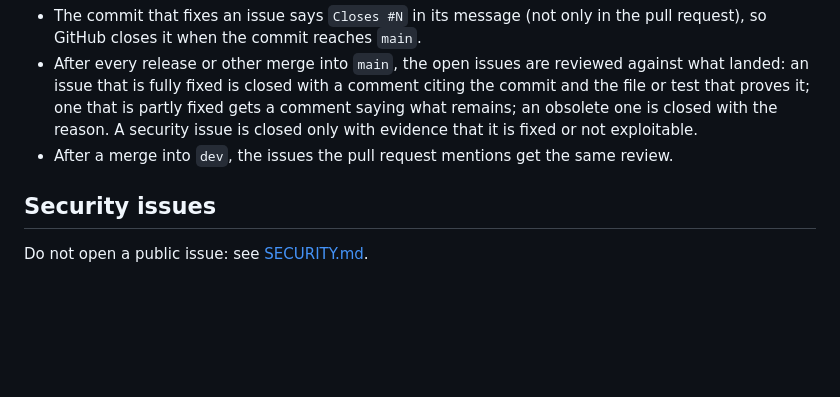
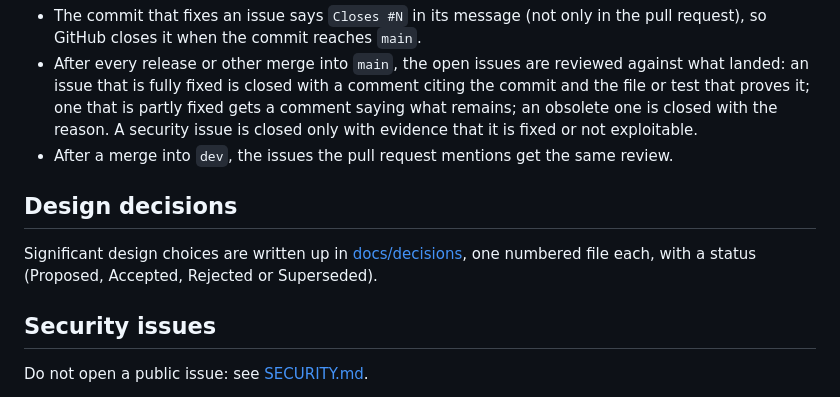
Before and after one commit to Hodeitek/hodeishield-cli, a Markdown page: CONTRIBUTING.md, the part around the change. Drawn GitHub-style; blank space fills up the shorter version.

```diff
--- a/CONTRIBUTING.md
+++ b/CONTRIBUTING.md
@@ -203,6 +203,11 @@ An issue is closed as soon as the fix reaches `main`, never left open once fixed
   with the reason. A security issue is closed only with evidence that it is fixed or not exploitable.
 - After a merge into `dev`, the issues the pull request mentions get the same review.
 
+## Design decisions
+
+Significant design choices are written up in [docs/decisions](docs/decisions), one numbered
+file each, with a status (Proposed, Accepted, Rejected or Superseded).
+
 ## Security issues
 
 Do not open a public issue: see [SECURITY.md](SECURITY.md).
```
Also changed, not shown: docs/decisions/0001-sign-in-without-a-keychain.md (added, +156 -0 lines).
